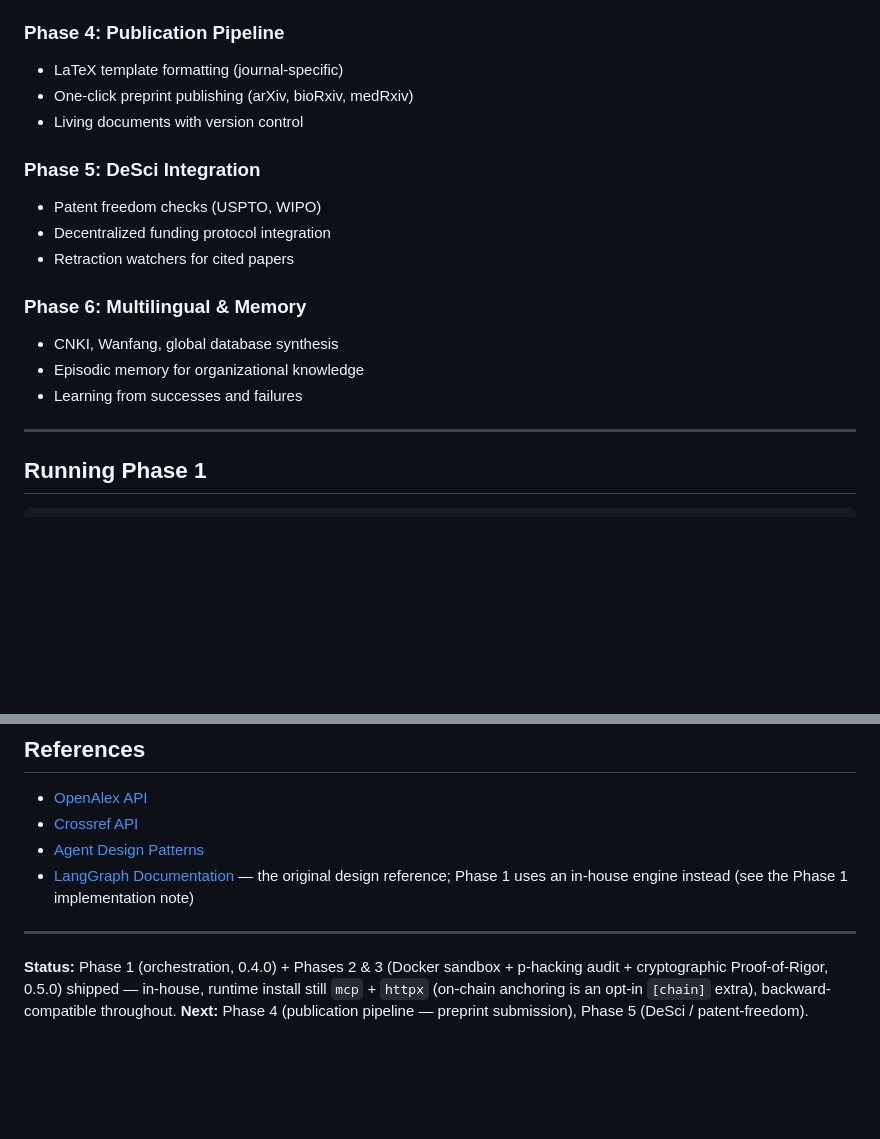
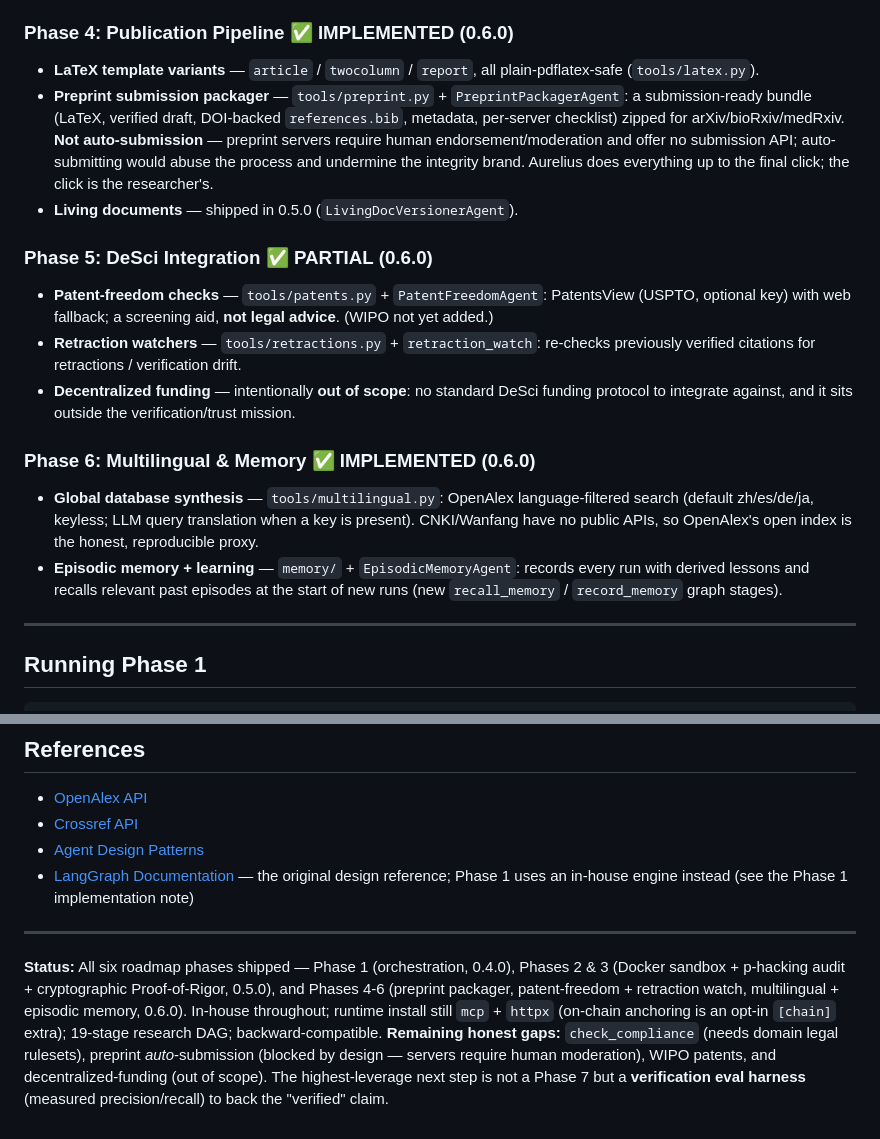
Before and after one commit to vibhorxpandey/Aurelius, a Markdown page: ARCHITECTURE.md, 2 parts joined by grey strips. Drawn GitHub-style; blank space fills up the shorter version.

```diff
--- a/ARCHITECTURE.md
+++ b/ARCHITECTURE.md
@@ -637,20 +637,32 @@ Runtime install stays `mcp` + `httpx`; tests use `pytest` (already in the `dev`
 - Caveat: the on-chain path sends a real gas-costing tx and is unexercised in CI — validate on
   a testnet first.
 
-### Phase 4: Publication Pipeline
-- LaTeX template formatting (journal-specific)
-- One-click preprint publishing (arXiv, bioRxiv, medRxiv)
-- Living documents with version control
+### Phase 4: Publication Pipeline ✅ IMPLEMENTED (0.6.0)
+- **LaTeX template variants** — `article` / `twocolumn` / `report`, all plain-pdflatex-safe
+  (`tools/latex.py`).
+- **Preprint submission packager** — `tools/preprint.py` + `PreprintPackagerAgent`: a
+  submission-ready bundle (LaTeX, verified draft, DOI-backed `references.bib`, metadata,
+  per-server checklist) zipped for arXiv/bioRxiv/medRxiv. **Not auto-submission** — preprint
+  servers require human endorsement/moderation and offer no submission API; auto-submitting
+  would abuse the process and undermine the integrity brand. Aurelius does everything up to
+  the final click; the click is the researcher's.
+- **Living documents** — shipped in 0.5.0 (`LivingDocVersionerAgent`).
 
-### Phase 5: DeSci Integration
-- Patent freedom checks (USPTO, WIPO)
-- Decentralized funding protocol integration
-- Retraction watchers for cited papers
+### Phase 5: DeSci Integration ✅ PARTIAL (0.6.0)
+- **Patent-freedom checks** — `tools/patents.py` + `PatentFreedomAgent`: PatentsView (USPTO,
+  optional key) with web fallback; a screening aid, **not legal advice**. (WIPO not yet added.)
+- **Retraction watchers** — `tools/retractions.py` + `retraction_watch`: re-checks previously
+  verified citations for retractions / verification drift.
+- **Decentralized funding** — intentionally **out of scope**: no standard DeSci funding
+  protocol to integrate against, and it sits outside the verification/trust mission.
 
-### Phase 6: Multilingual & Memory
-- CNKI, Wanfang, global database synthesis
-- Episodic memory for organizational knowledge
-- Learning from successes and failures
+### Phase 6: Multilingual & Memory ✅ IMPLEMENTED (0.6.0)
+- **Global database synthesis** — `tools/multilingual.py`: OpenAlex language-filtered search
+  (default zh/es/de/ja, keyless; LLM query translation when a key is present). CNKI/Wanfang
+  have no public APIs, so OpenAlex's open index is the honest, reproducible proxy.
+- **Episodic memory + learning** — `memory/` + `EpisodicMemoryAgent`: records every run with
+  derived lessons and recalls relevant past episodes at the start of new runs (new
+  `recall_memory` / `record_memory` graph stages).
 
 ---
 
@@ -686,7 +698,12 @@ real agents; no graph rewiring required.
 
 ---
 
-**Status:** Phase 1 (orchestration, 0.4.0) + Phases 2 & 3 (Docker sandbox + p-hacking audit +
-cryptographic Proof-of-Rigor, 0.5.0) shipped — in-house, runtime install still `mcp` + `httpx`
-(on-chain anchoring is an opt-in `[chain]` extra), backward-compatible throughout.
-**Next:** Phase 4 (publication pipeline — preprint submission), Phase 5 (DeSci / patent-freedom).
+**Status:** All six roadmap phases shipped — Phase 1 (orchestration, 0.4.0), Phases 2 & 3
+(Docker sandbox + p-hacking audit + cryptographic Proof-of-Rigor, 0.5.0), and Phases 4-6
+(preprint packager, patent-freedom + retraction watch, multilingual + episodic memory, 0.6.0).
+In-house throughout; runtime install still `mcp` + `httpx` (on-chain anchoring is an opt-in
+`[chain]` extra); 19-stage research DAG; backward-compatible.
+**Remaining honest gaps:** `check_compliance` (needs domain legal rulesets), preprint
+*auto*-submission (blocked by design — servers require human moderation), WIPO patents, and
+decentralized-funding (out of scope). The highest-leverage next step is not a Phase 7 but a
+**verification eval harness** (measured precision/recall) to back the "verified" claim.
```
Also changed, not shown: CHANGELOG.md (+39 -0 lines), README.md (+13 -2 lines).
